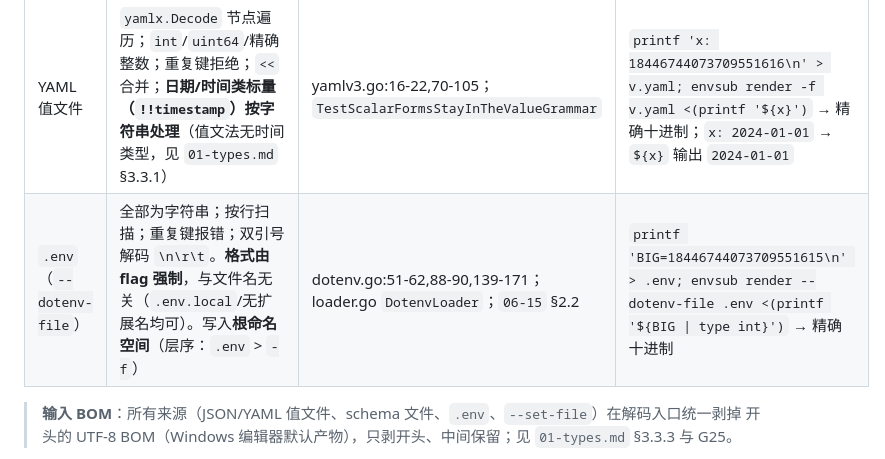
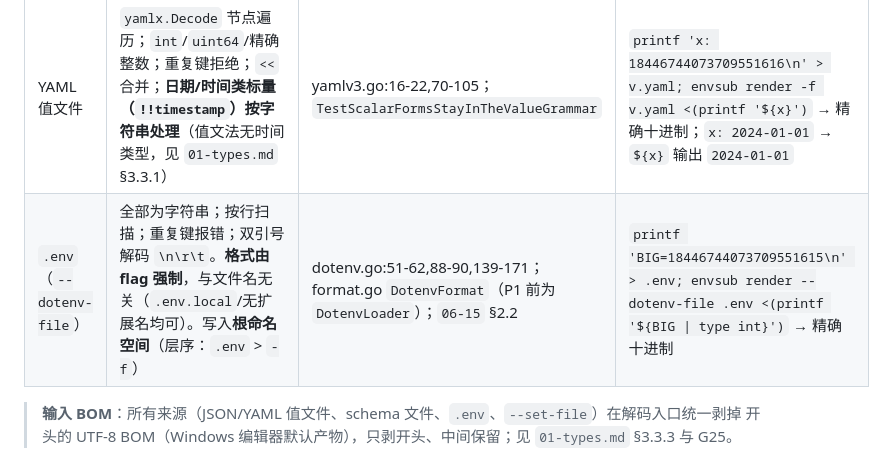
Before and after one commit to elizabevil/envsub, a Markdown page: docs/07-serialization/02-sources.md, the part around the change. Rendered like a GitHub page.

```diff
--- a/docs/07-serialization/02-sources.md
+++ b/docs/07-serialization/02-sources.md
@@ -25,7 +25,7 @@ _列：来源 | 类型与范围规则 | 证据 / 测试 | 案例。_
 | JSON 值文件 | `jsonx.UnmarshalValue` → `json.Number` → `NormalizeNumbers` 逐级；重复成员名拒绝 | json.go:18-31；§6.1 C3 | `echo '{"id":18446744073709551616}' > v.json; envsub render -f v.json <(printf '${id}')` → `18446744073709551616` |
 | `--set-json` | 与 JSON 值文件同一条解析路径 → 精确类型树 | set.go:108-113 | `envsub render --set-json 'x=18446744073709551616' <(printf '${x \| toJson}')` → `18446744073709551616` |
 | YAML 值文件 | `yamlx.Decode` 节点遍历；`int`/`uint64`/精确整数；重复键拒绝；`<<` 合并；**日期/时间类标量（`!!timestamp`）按字符串处理**（值文法无时间类型，见 `01-types.md` §3.3.1） | yamlv3.go:16-22,70-105；`TestScalarFormsStayInTheValueGrammar` | `printf 'x: 18446744073709551616\n' > v.yaml; envsub render -f v.yaml <(printf '${x}')` → 精确十进制；`x: 2024-01-01` → `${x}` 输出 `2024-01-01` |
-| `.env`（`--dotenv-file`） | 全部为字符串；按行扫描；重复键报错；双引号解码 `\n\r\t`。**格式由 flag 强制**，与文件名无关（`.env.local`/无扩展名均可）。写入**根命名空间**（层序：`.env` > `-f`） | dotenv.go:51-62,88-90,139-171；loader.go `DotenvLoader`；`06-15` §2.2 | `printf 'BIG=18446744073709551615\n' > .env; envsub render --dotenv-file .env <(printf '${BIG \| type int}')` → 精确十进制 |
+| `.env`（`--dotenv-file`） | 全部为字符串；按行扫描；重复键报错；双引号解码 `\n\r\t`。**格式由 flag 强制**，与文件名无关（`.env.local`/无扩展名均可）。写入**根命名空间**（层序：`.env` > `-f`） | dotenv.go:51-62,88-90,139-171；format.go `DotenvFormat`（P1 前为 `DotenvLoader`）；`06-15` §2.2 | `printf 'BIG=18446744073709551615\n' > .env; envsub render --dotenv-file .env <(printf '${BIG \| type int}')` → 精确十进制 |
 > **输入 BOM**：所有来源（JSON/YAML 值文件、schema 文件、`.env`、`--set-file`）在解码入口统一剥掉
 > 开头的 UTF-8 BOM（Windows 编辑器默认产物），只剥开头、中间保留；见 `01-types.md` §3.3.3 与 G25。
 
```
Also changed, not shown: docs/06-review/06-14-session-handoff.md (+2 -2 lines).
